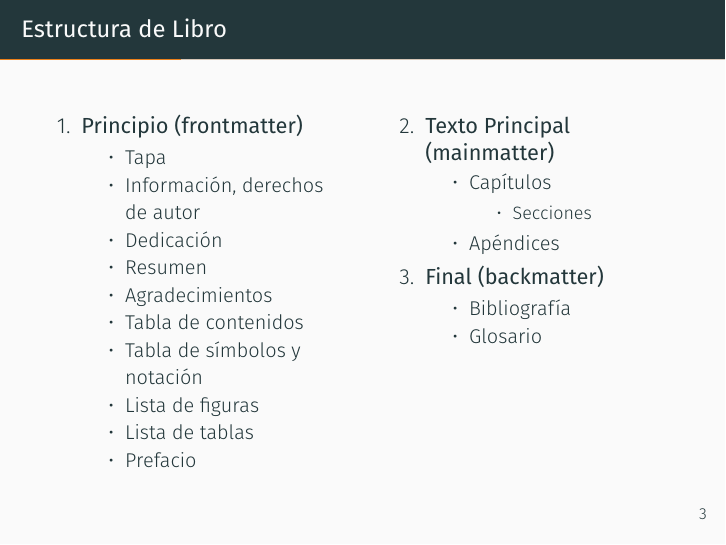
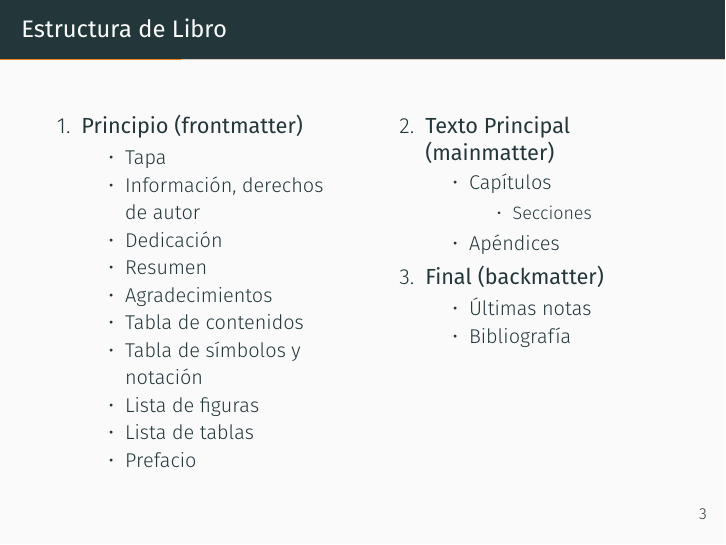
Before and after one commit to santisoler/taller-latex, LaTeX slides (beamer-clase4/beamer-clase4.tex): page 6 of 16. Compiled offline with XeLaTeX; a missing font is replaced by an installed copy or a similar font.

```diff
--- a/beamer-clase4/beamer-clase4.tex
+++ b/beamer-clase4/beamer-clase4.tex
@@ -99,8 +99,8 @@
 
     \item \textbf{Final (backmatter)}
       \begin{itemize}
+        \item Últimas notas
         \item Bibliografía
-        \item Glosario
       \end{itemize}
   \end{enumerate}
 \end{column}
```
